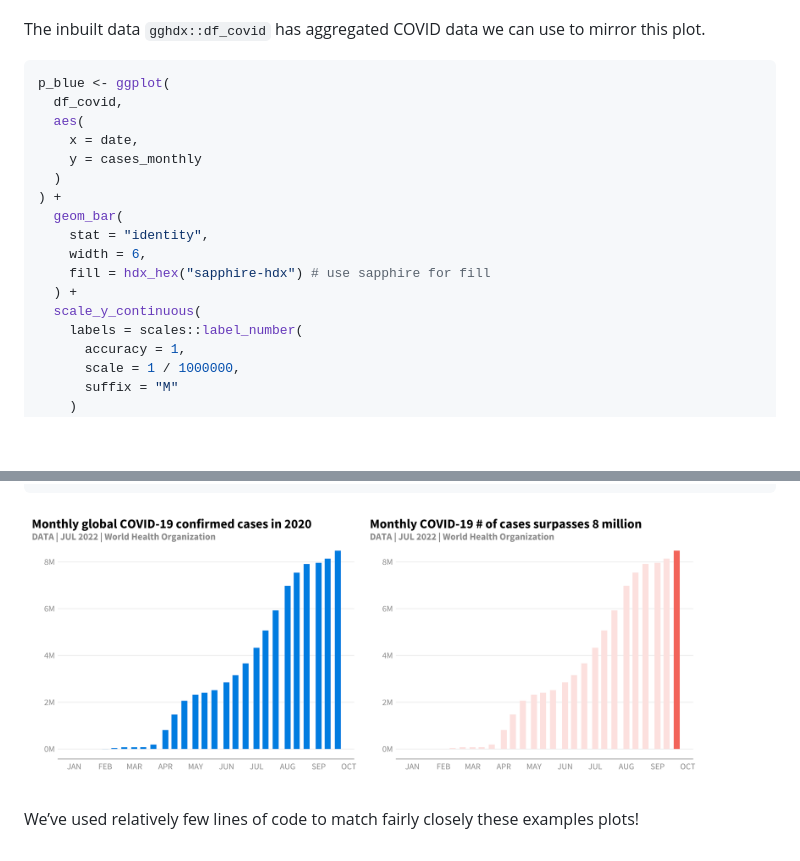
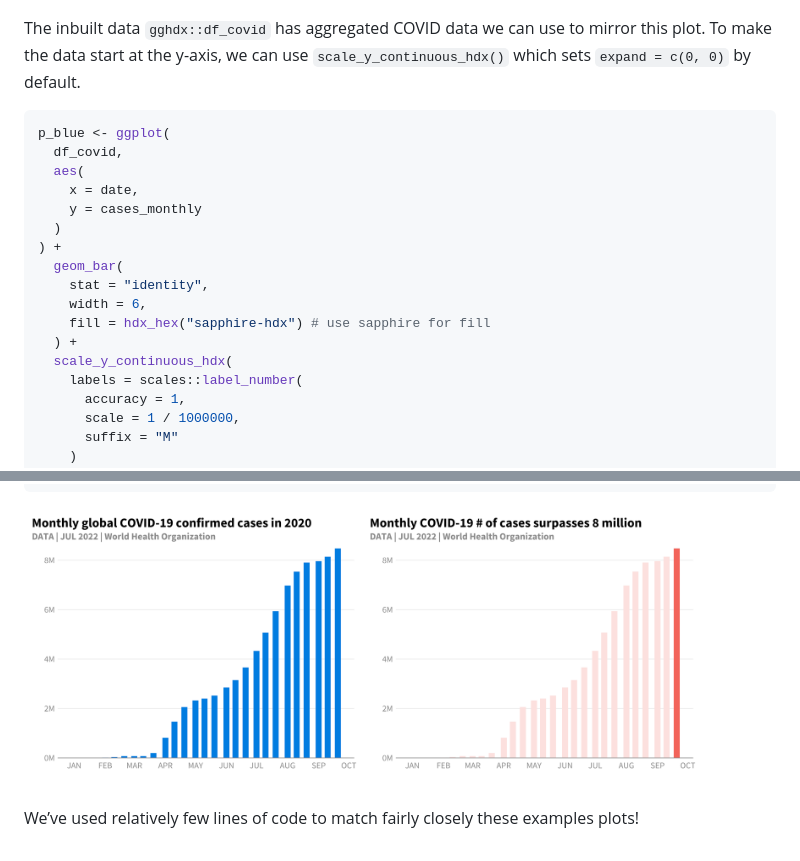
Before and after one commit to OCHA-DAP/gghdx, a Markdown page: README.md, 2 parts joined by grey strips. Rendered like a GitHub page; pictures changed too: man/figures/README-covid-match-1.png, man/figures/README-covid-match-2.png; blank space fills up the shorter version.

Commit message:
Create y_scale to get data to align with y-axis

````diff
--- a/README.md
+++ b/README.md
@@ -171,7 +171,8 @@ the visual guide using the theme and color scales in the package.
 <img src="man/figures/covid_blue.png" width="45%" height="20%" /><img src="man/figures/covid_red.png" width="45%" height="20%" />
 
 The inbuilt data `gghdx::df_covid` has aggregated COVID data we can use
-to mirror this plot.
+to mirror this plot. To make the data start at the y-axis, we can use
+`scale_y_continuous_hdx()` which sets `expand = c(0, 0)` by default.
 
 ``` r
 p_blue <- ggplot(
@@ -186,7 +187,7 @@ p_blue <- ggplot(
     width = 6,
     fill = hdx_hex("sapphire-hdx") # use sapphire for fill
   ) +
-  scale_y_continuous(
+  scale_y_continuous_hdx(
     labels = scales::label_number(
       accuracy = 1,
       scale = 1 / 1000000,
````
Also changed, not shown: man/figures/README-extrafont-1.png, man/figures/README-gghdx-1.png, man/figures/README-intro-hdx-1.png, man/figures/README-intro-ramp-1.png, 4 other files.
